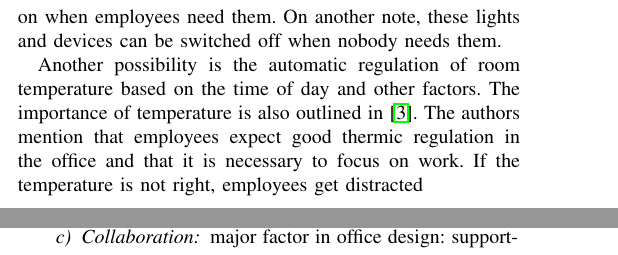
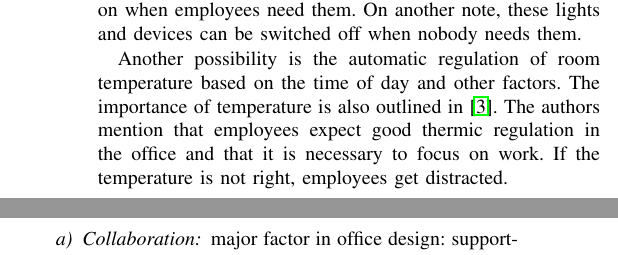
Before and after one commit to InteractiveOfficeProject/social-data-analysis, a LaTeX paper (sda.tex, which reads efficiency.tex, sustainability.tex): two parts of the columns of pages 1 and 2 of 2 before the commit and two parts of the columns of page 2 of 2 after it, joined at a grey line, cut so that both start at the same text. Compiled offline with pdfLaTeX.

Commit message:
Merges sustainbilit into efficiency;

```diff
--- a/efficiency.tex
+++ b/efficiency.tex
@@ -17,3 +16,8 @@ A similar result is mentioned by \cite{iotagenda}. The authors of this article d
 \cite{roomzilla3} mentions that an exciting workplaces may lead to more creative employees and more comraderie between employees. Typically it is assumed that such a playful environment is detrimental to the productiviy of employees. However, according to \cite{metrooffice}, such environments can actually lead to a more successful business because the employees are more motivated and creative.
 
 In \cite{hbcommunications} it is stated that a streamlined communication and improved connectivity leads to better and faster collaboration. The authors describe how this can make finding experts in the organization easier.
+
+
+\cite{hbcommunications} outlines how a smart office can be used to conserve energy. Smart lights and devices can be programmed to turn on when employees need them. On another note, these lights and devices can be switched off when nobody needs them.
+
+Another possibility is the automatic regulation of room temperature based on the time of day and other factors. The importance of temperature is also outlined in \cite{living-lab}. The authors mention that employees expect good thermic regulation in the office and that it is necessary to focus on work. If the temperature is not right, employees get distracted.
--- a/sustainability.tex
+++ /dev/null
@@ -1,5 +0,0 @@
-\subsection{Sustainability}
-
-\cite{hbcommunications} outlines how a smart office can be used to conserve energy. Smart lights and devices can be programmed to turn on when employees need them. On another note, these lights and devices can be switched off when nobody needs them.
-
-Another possibility is the automatic regulation of room temperature based on the time of day and other factors. The importance of temperature is also outlined in \cite{living-lab}. The authors mention that employees expect good thermic regulation in the office and that it is necessary to focus on work. If the temperature is not right, employees get distracted
```
Also changed, not shown: sda.tex (+1 -1 lines), efficiency.tex (3 more changed lines).
